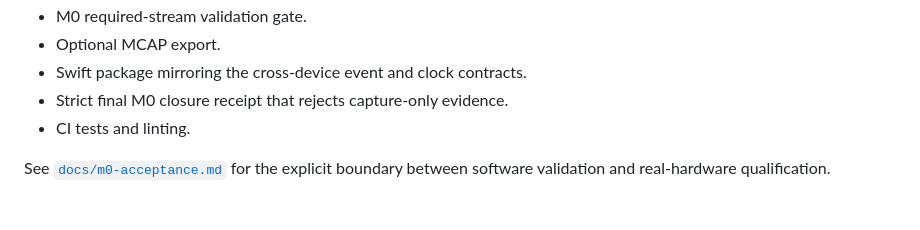
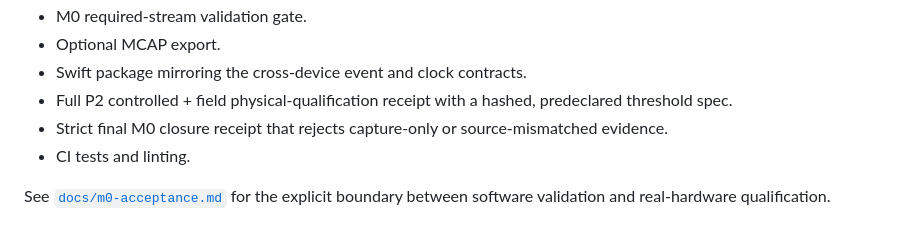
Before and after one commit to sidhulyalkar/multimodal-sport-lab, a Markdown page: README.md, the part around the change. Rendered like a GitHub page.

Commit message:
docs: surface full P2 and source-bound closure

```diff
--- a/README.md
+++ b/README.md
@@ -33,7 +33,10 @@ Most fitness systems collapse very different sports into distance, heart rate, a
 - M0 required-stream validation gate.
 - Optional MCAP export.
 - Swift package mirroring the cross-device event and clock contracts.
-- Strict final M0 closure receipt that rejects capture-only evidence.
+- Full P2 controlled + field physical-qualification receipt with a hashed,
+  predeclared threshold spec.
+- Strict final M0 closure receipt that rejects capture-only or source-mismatched
+  evidence.
 - CI tests and linting.
 
 See [`docs/m0-acceptance.md`](docs/m0-acceptance.md) for the explicit boundary between software validation and real-hardware qualification.
```
